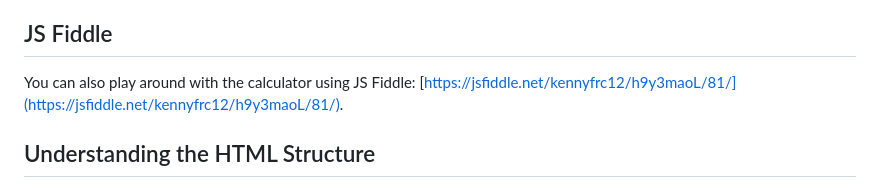
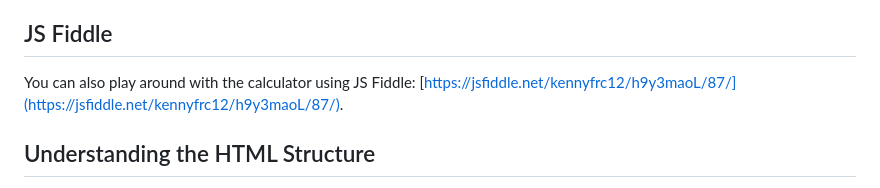
Before and after one commit to kennyfrc/alpinejs-calculator, a Markdown page: README.md, the part around the change. Rendered like a GitHub page.

Commit message:
docs: update

```diff
--- a/README.md
+++ b/README.md
@@ -22,7 +22,7 @@ Alternatively, you can also use other one-liner HTTP servers through this link:
 
 ## JS Fiddle
 
-You can also play around with the calculator using JS Fiddle: [https://jsfiddle.net/kennyfrc12/h9y3maoL/81/](https://jsfiddle.net/kennyfrc12/h9y3maoL/81/).
+You can also play around with the calculator using JS Fiddle: [https://jsfiddle.net/kennyfrc12/h9y3maoL/87/](https://jsfiddle.net/kennyfrc12/h9y3maoL/87/).
 
 
 ## Understanding the HTML Structure
```
